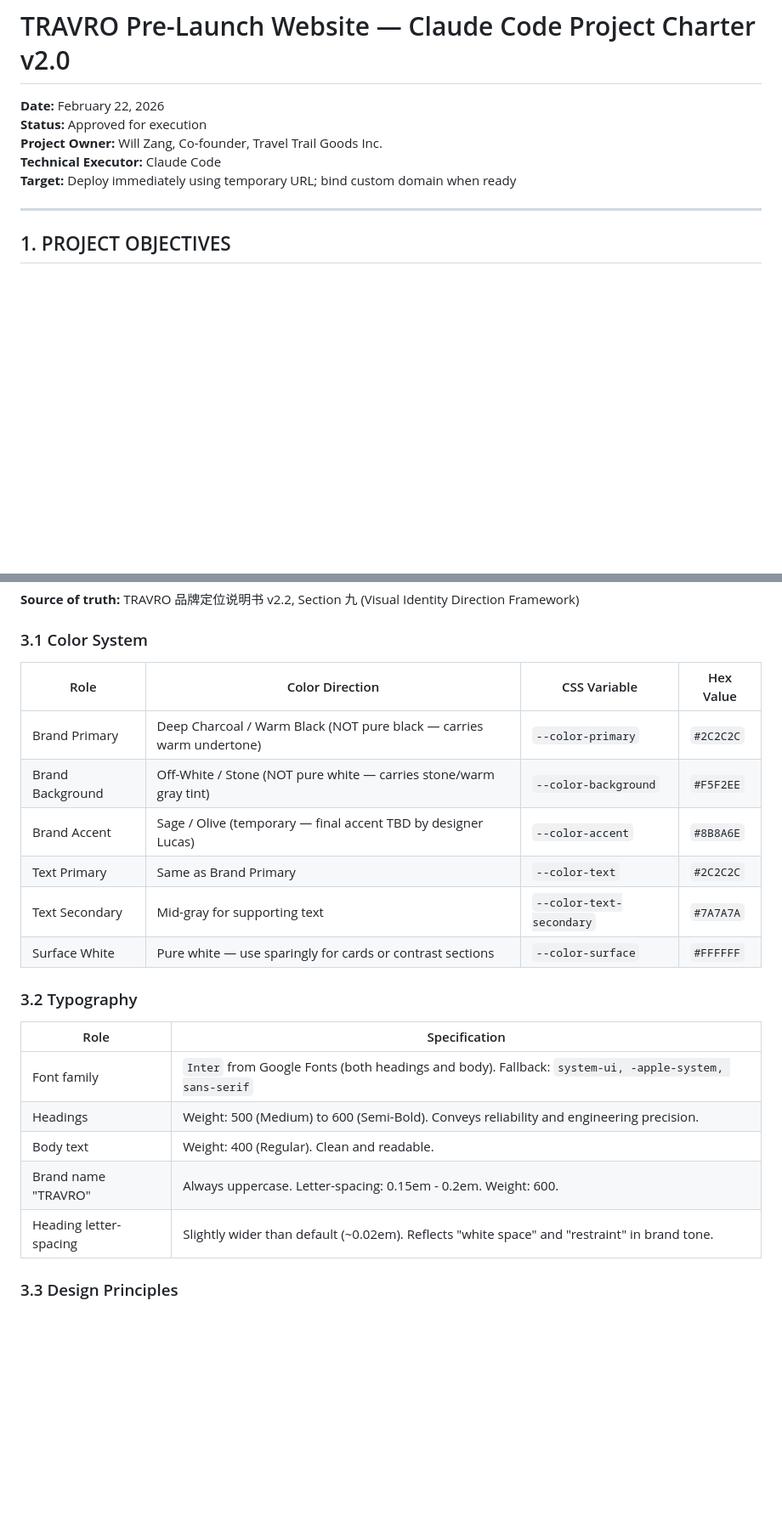
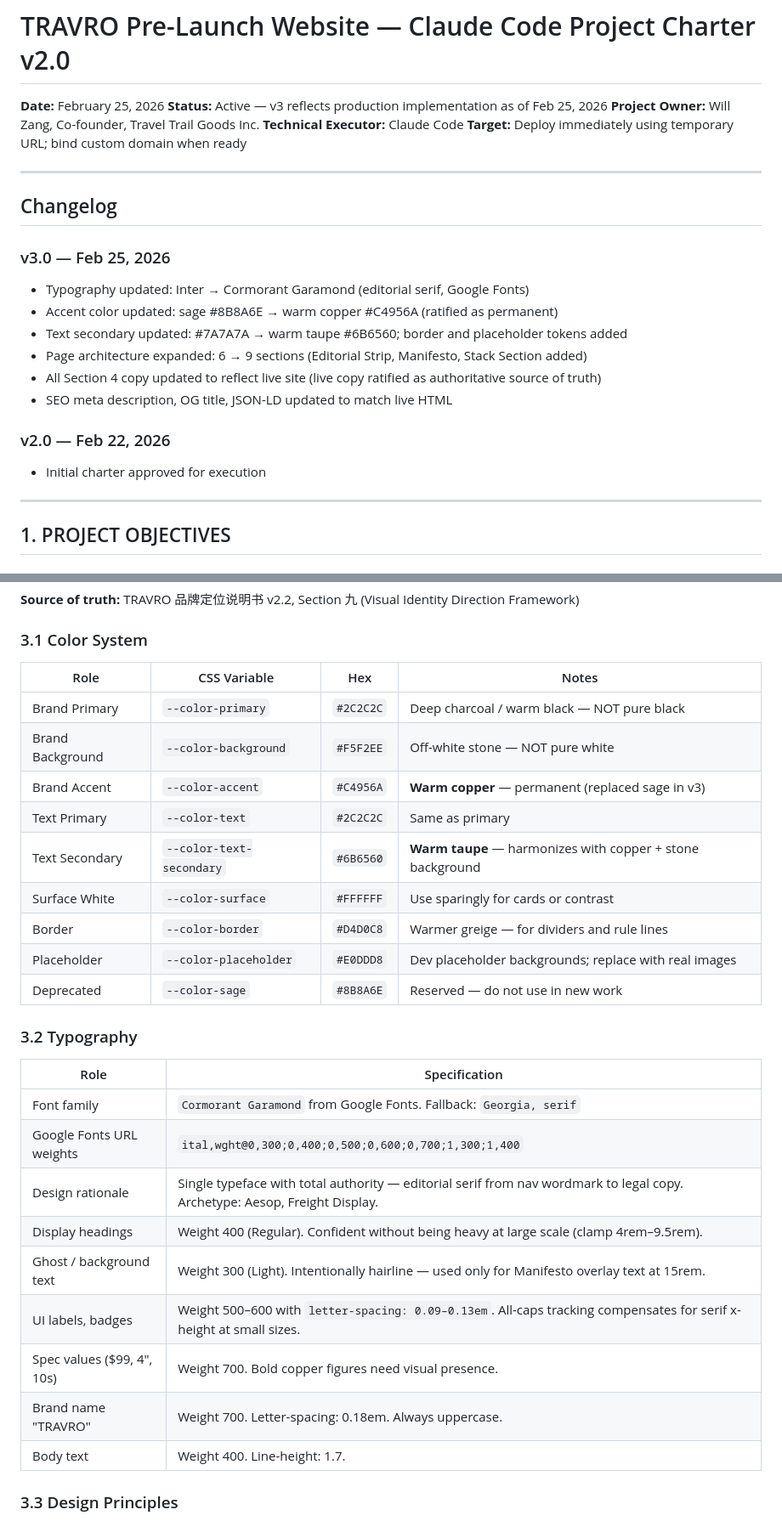
Before and after one commit to yalezangyong-droid/travro-site, a Markdown page: docs/TRAVRO_Website_Project_Charter_v2.md, 2 parts joined by grey strips. Shown at 85% size. Rendered like a GitHub page; blank space fills up the shorter version.

```diff
--- a/docs/TRAVRO_Website_Project_Charter_v2.md
+++ b/docs/TRAVRO_Website_Project_Charter_v2.md
@@ -1,10 +1,25 @@
 # TRAVRO Pre-Launch Website — Claude Code Project Charter v2.0
 
-**Date:** February 22, 2026
-**Status:** Approved for execution
+**Date:** February 25, 2026
+**Status:** Active — v3 reflects production implementation as of Feb 25, 2026
 **Project Owner:** Will Zang, Co-founder, Travel Trail Goods Inc.
 **Technical Executor:** Claude Code
 **Target:** Deploy immediately using temporary URL; bind custom domain when ready
+
+---
+
+## Changelog
+
+### v3.0 — Feb 25, 2026
+- Typography updated: Inter → Cormorant Garamond (editorial serif, Google Fonts)
+- Accent color updated: sage #8B8A6E → warm copper #C4956A (ratified as permanent)
+- Text secondary updated: #7A7A7A → warm taupe #6B6560; border and placeholder tokens added
+- Page architecture expanded: 6 → 9 sections (Editorial Strip, Manifesto, Stack Section added)
+- All Section 4 copy updated to reflect live site (live copy ratified as authoritative source of truth)
+- SEO meta description, OG title, JSON-LD updated to match live HTML
+
+### v2.0 — Feb 22, 2026
+- Initial charter approved for execution
 
 ---
 
@@ -52,24 +67,31 @@
 
 ### 3.1 Color System
 
-| Role | Color Direction | CSS Variable | Hex Value |
-|------|----------------|--------------|-----------|
-| Brand Primary | Deep Charcoal / Warm Black (NOT pure black — carries warm undertone) | `--color-primary` | `#2C2C2C` |
-| Brand Background | Off-White / Stone (NOT pure white — carries stone/warm gray tint) | `--color-background` | `#F5F2EE` |
-| Brand Accent | Sage / Olive (temporary — final accent TBD by designer Lucas) | `--color-accent` | `#8B8A6E` |
-| Text Primary | Same as Brand Primary | `--color-text` | `#2C2C2C` |
-| Text Secondary | Mid-gray for supporting text | `--color-text-secondary` | `#7A7A7A` |
-| Surface White | Pure white — use sparingly for cards or contrast sections | `--color-surface` | `#FFFFFF` |
+| Role | CSS Variable | Hex | Notes |
+|------|-------------|-----|-------|
+| Brand Primary | `--color-primary` | `#2C2C2C` | Deep charcoal / warm black — NOT pure black |
+| Brand Background | `--color-background` | `#F5F2EE` | Off-white stone — NOT pure white |
+| Brand Accent | `--color-accent` | `#C4956A` | **Warm copper** — permanent (replaced sage in v3) |
+| Text Primary | `--color-text` | `#2C2C2C` | Same as primary |
+| Text Secondary | `--color-text-secondary` | `#6B6560` | **Warm taupe** — harmonizes with copper + stone background |
+| Surface White | `--color-surface` | `#FFFFFF` | Use sparingly for cards or contrast |
+| Border | `--color-border` | `#D4D0C8` | Warmer greige — for dividers and rule lines |
+| Placeholder | `--color-placeholder` | `#E0DDD8` | Dev placeholder backgrounds; replace with real images |
+| Deprecated | `--color-sage` | `#8B8A6E` | Reserved — do not use in new work |
 
 ### 3.2 Typography
 
 | Role | Specification |
 |------|--------------|
-| Font family | `Inter` from Google Fonts (both headings and body). Fallback: `system-ui, -apple-system, sans-serif` |
-| Headings | Weight: 500 (Medium) to 600 (Semi-Bold). Conveys reliability and engineering precision. |
-| Body text | Weight: 400 (Regular). Clean and readable. |
-| Brand name "TRAVRO" | Always uppercase. Letter-spacing: 0.15em - 0.2em. Weight: 600. |
-| Heading letter-spacing | Slightly wider than default (~0.02em). Reflects "white space" and "restraint" in brand tone. |
+| Font family | `Cormorant Garamond` from Google Fonts. Fallback: `Georgia, serif` |
+| Google Fonts URL weights | `ital,wght@0,300;0,400;0,500;0,600;0,700;1,300;1,400` |
+| Design rationale | Single typeface with total authority — editorial serif from nav wordmark to legal copy. Archetype: Aesop, Freight Display. |
+| Display headings | Weight 400 (Regular). Confident without being heavy at large scale (clamp 4rem–9.5rem). |
+| Ghost / background text | Weight 300 (Light). Intentionally hairline — used only for Manifesto overlay text at 15rem. |
+| UI labels, badges | Weight 500–600 with `letter-spacing: 0.09–0.13em`. All-caps tracking compensates for serif x-height at small sizes. |
+| Spec values ($99, 4″, 10s) | Weight 700. Bold copper figures need visual presence. |
+| Brand name "TRAVRO" | Weight 700. Letter-spacing: 0.18em. Always uppercase. |
+| Body text | Weight 400. Line-height: 1.7. |
 
 ### 3.3 Design Principles
 
```
Also changed, not shown: other parts of docs/TRAVRO_Website_Project_Charter_v2.md (+79 -32 lines), README.md (+8 -4 lines).
